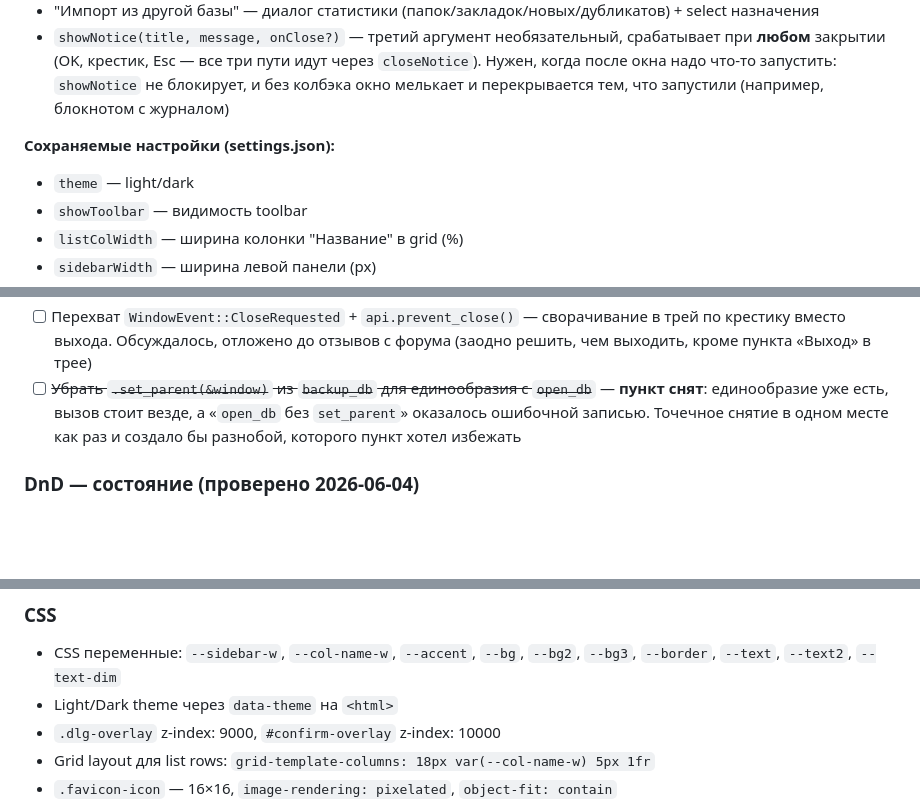
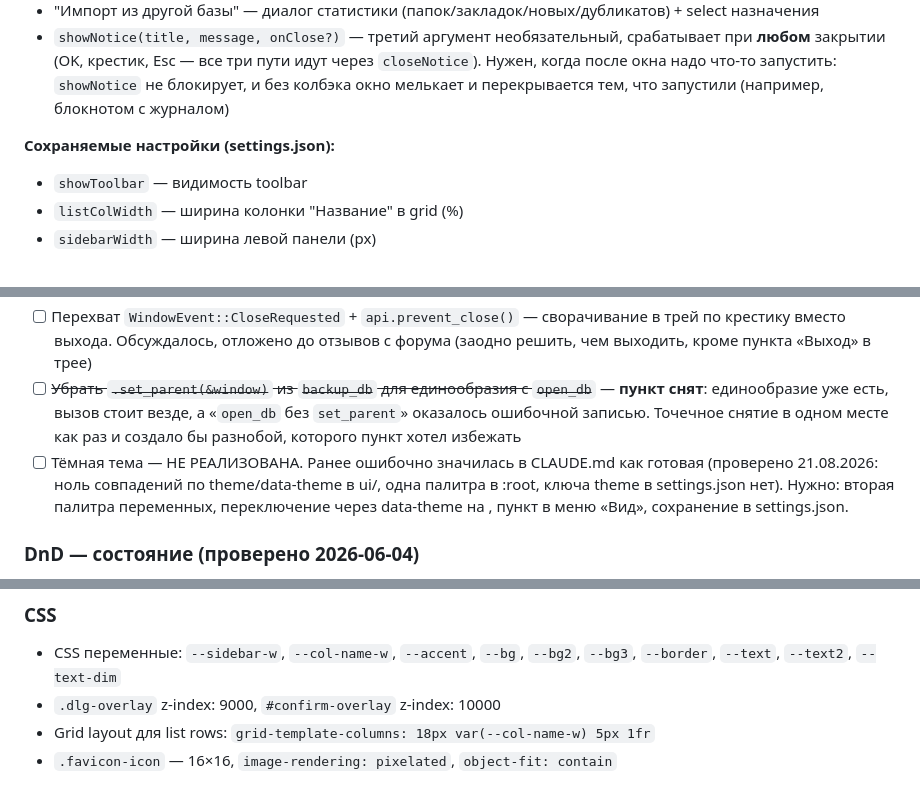
Before and after one commit to skljar/url-album-tauri, a Markdown page: CLAUDE.md, 3 parts joined by grey strips. Drawn GitHub-style; blank space fills up the shorter version.

Commit message:
CLAUDE.md: тёмная тема не реализована
Убраны две строки, описывавшие несуществующую функцию.
Добавлен пункт в очередь.

```diff
--- a/CLAUDE.md
+++ b/CLAUDE.md
@@ -339,7 +339,6 @@ CREATE TABLE nodes (
 - `showNotice(title, message, onClose?)` — третий аргумент необязательный, срабатывает при **любом** закрытии (OK, крестик, Esc — все три пути идут через `closeNotice`). Нужен, когда после окна надо что-то запустить: `showNotice` не блокирует, и без колбэка окно мелькает и перекрывается тем, что запустили (например, блокнотом с журналом)
 
 **Сохраняемые настройки (settings.json):**
-- `theme` — light/dark
 - `showToolbar` — видимость toolbar
 - `listColWidth` — ширина колонки "Название" в grid (%)
 - `sidebarWidth` — ширина левой панели (px)
@@ -376,6 +375,12 @@ CREATE TABLE nodes (
 - [ ] Своя проверка WebView2 до создания окна: вместо английского окна от `wry` («Could not find the WebView2 Runtime») показать своё, по-русски, со ссылкой на установщик Evergreen. Заодно это единственный способ довести случай до журнала — сейчас управление до шапки не доходит (см. ловушки)
 - [ ] Перехват `WindowEvent::CloseRequested` + `api.prevent_close()` — сворачивание в трей по крестику вместо выхода. Обсуждалось, отложено до отзывов с форума (заодно решить, чем выходить, кроме пункта «Выход» в трее)
 - [ ] ~~Убрать `.set_parent(&window)` из `backup_db` для единообразия с `open_db`~~ — **пункт снят**: единообразие уже есть, вызов стоит везде, а «`open_db` без `set_parent`» оказалось ошибочной записью. Точечное снятие в одном месте как раз и создало бы разнобой, которого пункт хотел избежать
+- [ ] Тёмная тема — НЕ РЕАЛИЗОВАНА. Ранее ошибочно значилась
+      в CLAUDE.md как готовая (проверено 21.08.2026: ноль
+      совпадений по theme/data-theme в ui/, одна палитра в :root,
+      ключа theme в settings.json нет). Нужно: вторая палитра
+      переменных, переключение через data-theme на <html>,
+      пункт в меню «Вид», сохранение в settings.json.
 
 ### DnD — состояние (проверено 2026-06-04)
 - Защита от циклов: **двойная** — JS `_isDragValid` (walk up через `allNodes`) + Rust `move_node` (walk up через БД). Потеря данных невозможна.
@@ -614,7 +619,6 @@ CREATE TABLE nodes (
 
 ### CSS
 - CSS переменные: `--sidebar-w`, `--col-name-w`, `--accent`, `--bg`, `--bg2`, `--bg3`, `--border`, `--text`, `--text2`, `--text-dim`
-- Light/Dark theme через `data-theme` на `<html>`
 - `.dlg-overlay` z-index: 9000, `#confirm-overlay` z-index: 10000
 - Grid layout для list rows: `grid-template-columns: 18px var(--col-name-w) 5px 1fr`
 - `.favicon-icon` — 16×16, `image-rendering: pixelated`, `object-fit: contain`
```
